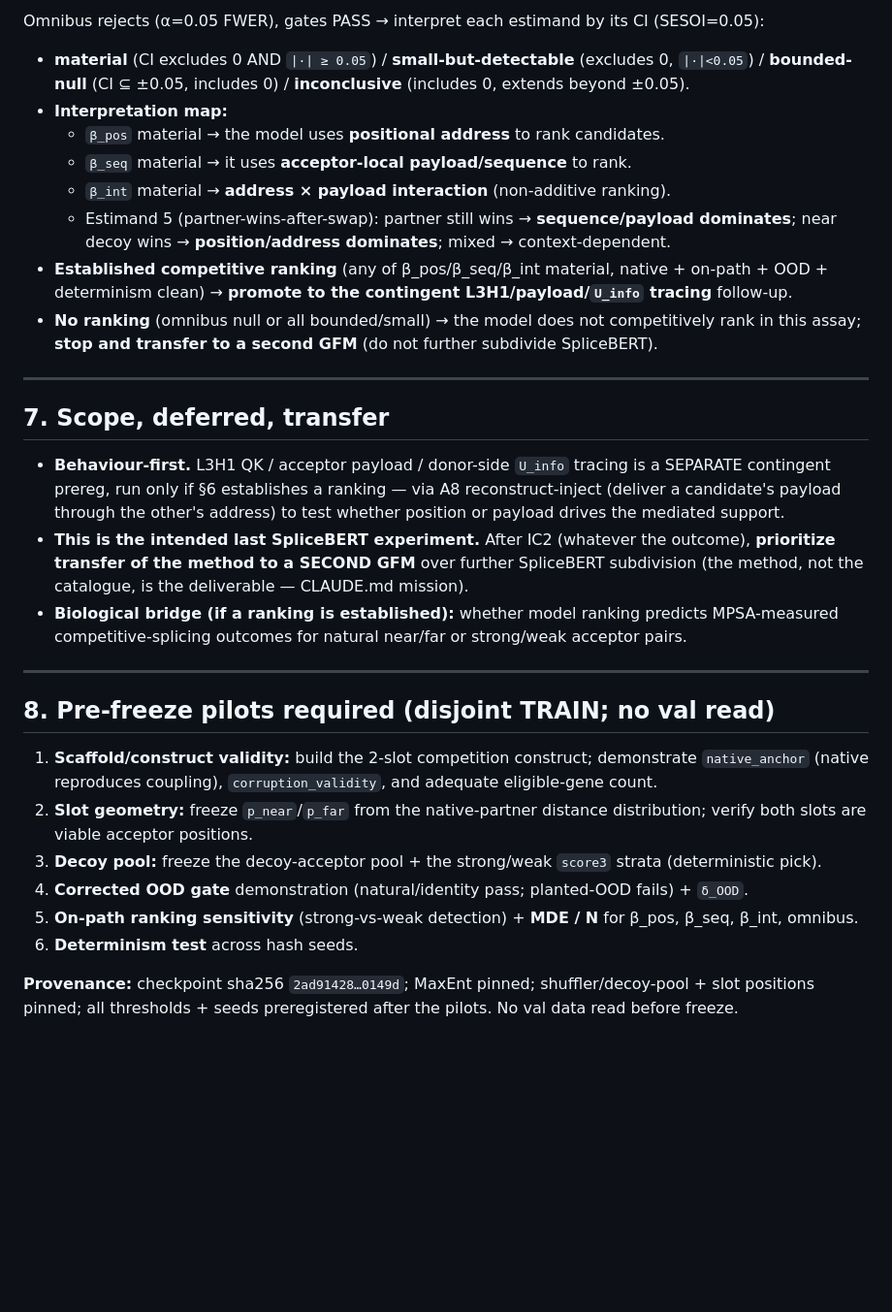
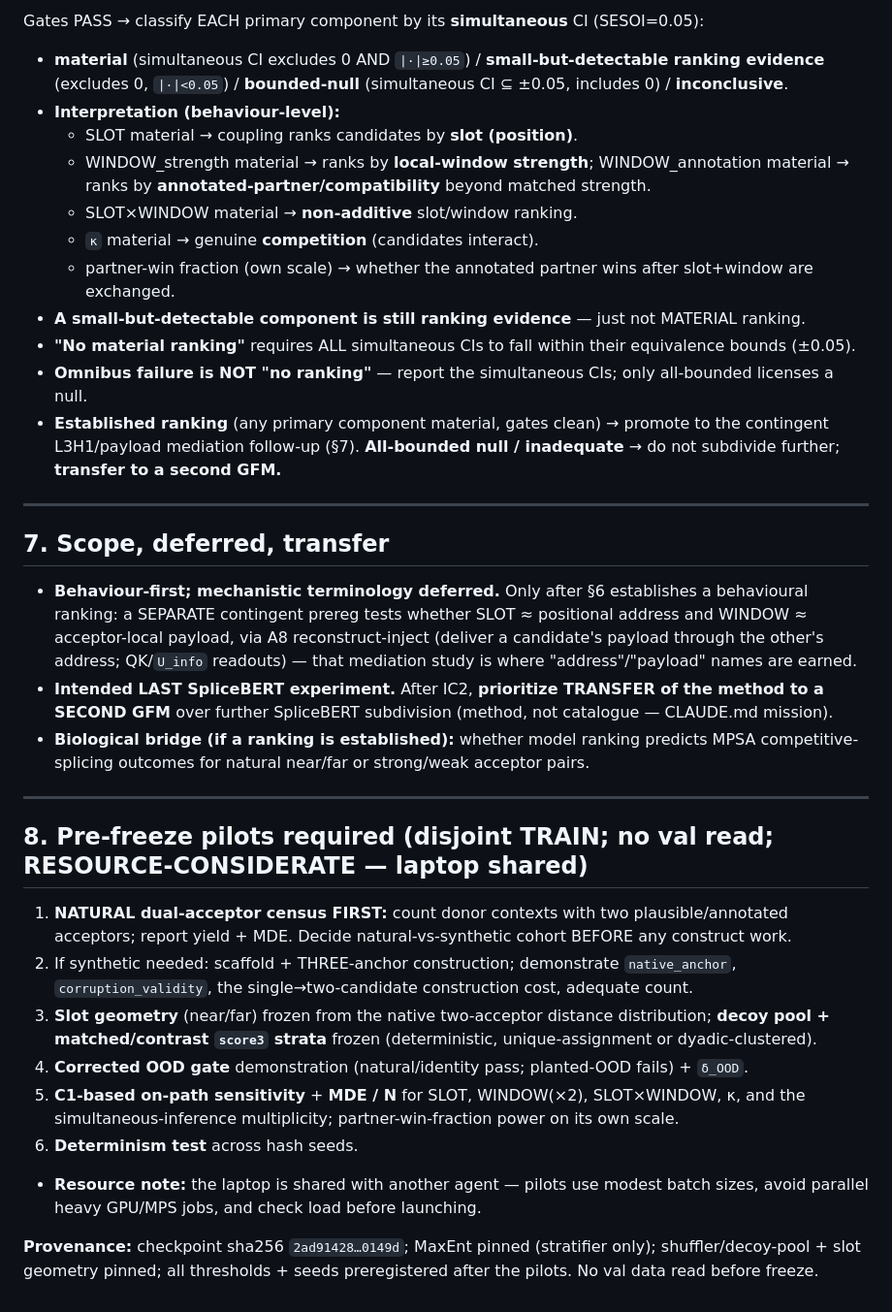
Before and after one commit to cam-berger/gfm-circuit-discovery, a Markdown page: studies/splicebert_partner_selection/PREREGISTRATION_IC2_ACCEPTOR_COMPETITION.md, the part around one of its changes. Shown at 97% size. Drawn GitHub-style; blank space fills up the shorter version.

```diff
--- a/studies/splicebert_partner_selection/PREREGISTRATION_IC2_ACCEPTOR_COMPETITION.md
+++ b/studies/splicebert_partner_selection/PREREGISTRATION_IC2_ACCEPTOR_COMPETITION.md
@@ -107,43 +122,50 @@ address×payload non-additivity of central interest.
 
-Omnibus rejects (α=0.05 FWER), gates PASS → interpret each estimand by its CI (SESOI=0.05):
-- **material** (CI excludes 0 AND `|·| ≥ 0.05`) / **small-but-detectable** (excludes 0, `|·|<0.05`) /
-  **bounded-null** (CI ⊆ ±0.05, includes 0) / **inconclusive** (includes 0, extends beyond ±0.05).
-- **Interpretation map:**
-  - `β_pos` material → the model uses **positional address** to rank candidates.
-  - `β_seq` material → it uses **acceptor-local payload/sequence** to rank.
-  - `β_int` material → **address × payload interaction** (non-additive ranking).
-  - Estimand 5 (partner-wins-after-swap): partner still wins → **sequence/payload dominates**; near decoy
-    wins → **position/address dominates**; mixed → context-dependent.
-- **Established competitive ranking** (any of β_pos/β_seq/β_int material, native + on-path + OOD +
-  determinism clean) → **promote to the contingent L3H1/payload/`U_info` tracing** follow-up.
-- **No ranking** (omnibus null or all bounded/small) → the model does not competitively rank in this assay;
-  **stop and transfer to a second GFM** (do not further subdivide SpliceBERT).
+Gates PASS → classify EACH primary component by its **simultaneous** CI (SESOI=0.05):
+- **material** (simultaneous CI excludes 0 AND `|·|≥0.05`) / **small-but-detectable ranking evidence**
+  (excludes 0, `|·|<0.05`) / **bounded-null** (simultaneous CI ⊆ ±0.05, includes 0) / **inconclusive**.
+- **Interpretation (behaviour-level):**
+  - SLOT material → coupling ranks candidates by **slot (position)**.
+  - WINDOW_strength material → ranks by **local-window strength**; WINDOW_annotation material → ranks by
+    **annotated-partner/compatibility** beyond matched strength.
+  - SLOT×WINDOW material → **non-additive** slot/window ranking.
+  - `κ` material → genuine **competition** (candidates interact).
+  - partner-win fraction (own scale) → whether the annotated partner wins after slot+window are exchanged.
+- **A small-but-detectable component is still ranking evidence** — just not MATERIAL ranking.
+- **"No material ranking"** requires ALL simultaneous CIs to fall within their equivalence bounds (±0.05).
+- **Omnibus failure is NOT "no ranking"** — report the simultaneous CIs; only all-bounded licenses a null.
+- **Established ranking** (any primary component material, gates clean) → promote to the contingent
+  L3H1/payload mediation follow-up (§7). **All-bounded null / inadequate** → do not subdivide further;
+  **transfer to a second GFM.**
 
 ---
 
 ## 7. Scope, deferred, transfer
 
-- **Behaviour-first.** L3H1 QK / acceptor payload / donor-side `U_info` tracing is a SEPARATE contingent
-  prereg, run only if §6 establishes a ranking — via A8 reconstruct-inject (deliver a candidate's payload
-  through the other's address) to test whether position or payload drives the mediated support.
-- **This is the intended last SpliceBERT experiment.** After IC2 (whatever the outcome), **prioritize
-  transfer of the method to a SECOND GFM** over further SpliceBERT subdivision (the method, not the
-  catalogue, is the deliverable — CLAUDE.md mission).
-- **Biological bridge (if a ranking is established):** whether model ranking predicts MPSA-measured
-  competitive-splicing outcomes for natural near/far or strong/weak acceptor pairs.
+- **Behaviour-first; mechanistic terminology deferred.** Only after §6 establishes a behavioural ranking:
+  a SEPARATE contingent prereg tests whether SLOT ≈ positional address and WINDOW ≈ acceptor-local payload,
+  via A8 reconstruct-inject (deliver a candidate's payload through the other's address; QK/`U_info` readouts)
+  — that mediation study is where "address"/"payload" names are earned.
+- **Intended LAST SpliceBERT experiment.** After IC2, **prioritize TRANSFER of the method to a SECOND GFM**
+  over further SpliceBERT subdivision (method, not catalogue — CLAUDE.md mission).
+- **Biological bridge (if a ranking is established):** whether model ranking predicts MPSA competitive-
+  splicing outcomes for natural near/far or strong/weak acceptor pairs.
 
 ---
 
-## 8. Pre-freeze pilots required (disjoint TRAIN; no val read)
+## 8. Pre-freeze pilots required (disjoint TRAIN; no val read; RESOURCE-CONSIDERATE — laptop shared)
 
-1. **Scaffold/construct validity:** build the 2-slot competition construct; demonstrate `native_anchor`
-   (native reproduces coupling), `corruption_validity`, and adequate eligible-gene count.
-2. **Slot geometry:** freeze `p_near`/`p_far` from the native-partner distance distribution; verify both
-   slots are viable acceptor positions.
-3. **Decoy pool:** freeze the decoy-acceptor pool + the strong/weak `score3` strata (deterministic pick).
+1. **NATURAL dual-acceptor census FIRST:** count donor contexts with two plausible/annotated acceptors;
+   report yield + MDE. Decide natural-vs-synthetic cohort BEFORE any construct work.
+2. If synthetic needed: scaffold + THREE-anchor construction; demonstrate `native_anchor`,
+   `corruption_validity`, the single→two-candidate construction cost, adequate count.
+3. **Slot geometry** (near/far) frozen from the native two-acceptor distance distribution; **decoy pool +
+   matched/contrast `score3` strata** frozen (deterministic, unique-assignment or dyadic-clustered).
 4. **Corrected OOD gate** demonstration (natural/identity pass; planted-OOD fails) + `δ_OOD`.
-5. **On-path ranking sensitivity** (strong-vs-weak detection) + **MDE / N** for β_pos, β_seq, β_int, omnibus.
+5. **C1-based on-path sensitivity** + **MDE / N** for SLOT, WINDOW(×2), SLOT×WINDOW, κ, and the
+   simultaneous-inference multiplicity; partner-win-fraction power on its own scale.
 6. **Determinism test** across hash seeds.
+- **Resource note:** the laptop is shared with another agent — pilots use modest batch sizes, avoid parallel
+  heavy GPU/MPS jobs, and check load before launching.
 
-**Provenance:** checkpoint sha256 `2ad91428…0149d`; MaxEnt pinned; shuffler/decoy-pool + slot positions
-pinned; all thresholds + seeds preregistered after the pilots. No val data read before freeze.
+**Provenance:** checkpoint sha256 `2ad91428…0149d`; MaxEnt pinned (stratifier only); shuffler/decoy-pool +
+slot geometry pinned; all thresholds + seeds preregistered after the pilots. No val data read before freeze.
```
Also changed, not shown: other parts of studies/splicebert_partner_selection/PREREGISTRATION_IC2_ACCEPTOR_COMPETITION.md (+83 -68 lines).
